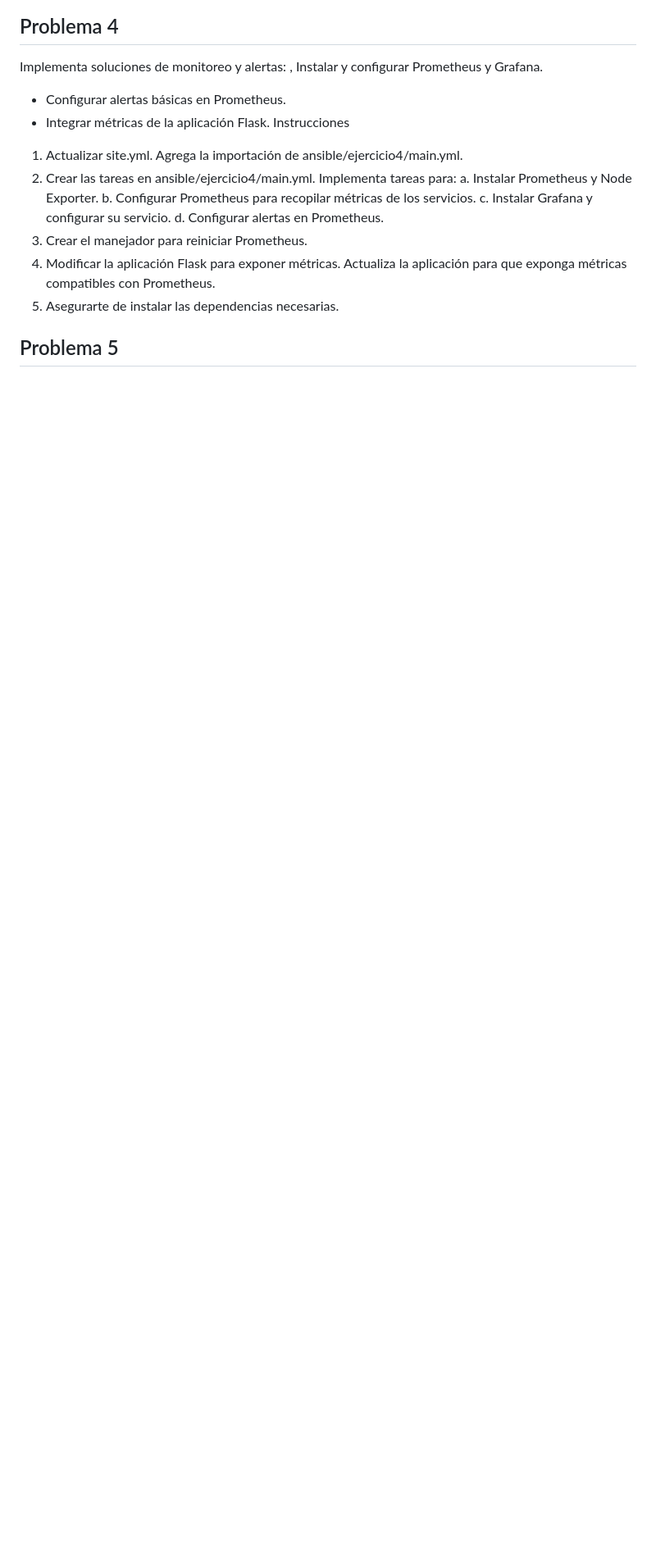
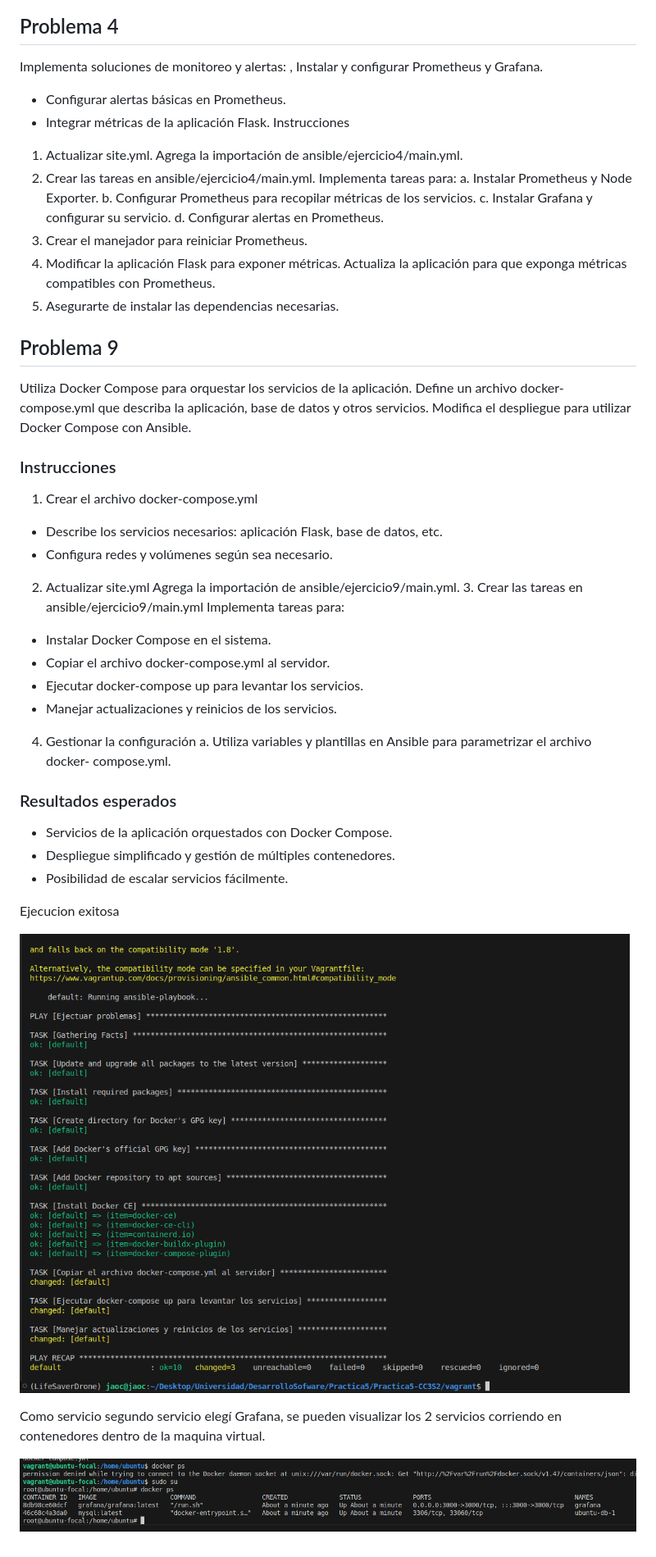
Before and after one commit to JaocHatter/Practica5-CC3S2, a Markdown page: README.md, the part around the change. Shown at 82% size. GitHub-like rendering; pictures changed too: docs/img/img9.png (added), docs/img/img9_1.png (added); blank space fills up the shorter version.

Commit message:
ejercicio 9

```diff
--- a/README.md
+++ b/README.md
@@ -58,5 +58,33 @@ d. Configurar alertas en Prometheus.
 4. Modificar la aplicación Flask para exponer métricas. Actualiza la aplicación para que exponga métricas compatibles con Prometheus.
 5. Asegurarte de instalar las dependencias necesarias.
 
+## Problema 9
+Utiliza Docker Compose para orquestar los servicios de la aplicación.
+Define un archivo docker-compose.yml que describa la aplicación, base de datos y otros
+servicios.
+Modifica el despliegue para utilizar Docker Compose con Ansible.
+### Instrucciones
+1. Crear el archivo docker-compose.yml
+- Describe los servicios necesarios: aplicación Flask, base de datos, etc.
+- Configura redes y volúmenes según sea necesario.
+2. Actualizar site.yml Agrega la importación de ansible/ejercicio9/main.yml. 3. Crear las
+tareas en ansible/ejercicio9/main.yml Implementa tareas para:
+- Instalar Docker Compose en el sistema.
+- Copiar el archivo docker-compose.yml al servidor.
+- Ejecutar docker-compose up para levantar los servicios.
+- Manejar actualizaciones y reinicios de los servicios.
+4. Gestionar la configuración
+a. Utiliza variables y plantillas en Ansible para parametrizar el archivo docker-
+compose.yml.
+### Resultados esperados
+- Servicios de la aplicación orquestados con Docker Compose.
+- Despliegue simplificado y gestión de múltiples contenedores.
+- Posibilidad de escalar servicios fácilmente.
 
-## Problema 5
+Ejecucion exitosa
+
+![alt text](docs/img/img9.png)
+
+Como servicio segundo servicio elegí Grafana, se pueden visualizar los 2 servicios corriendo en contenedores dentro de la maquina virtual.
+
+![alt text](docs/img/img9_1.png)
```
Also changed, not shown: 6 other files.
